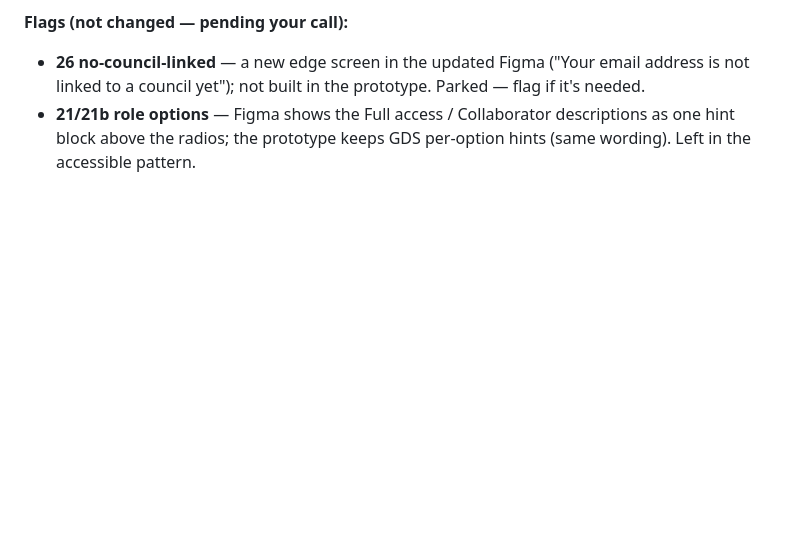
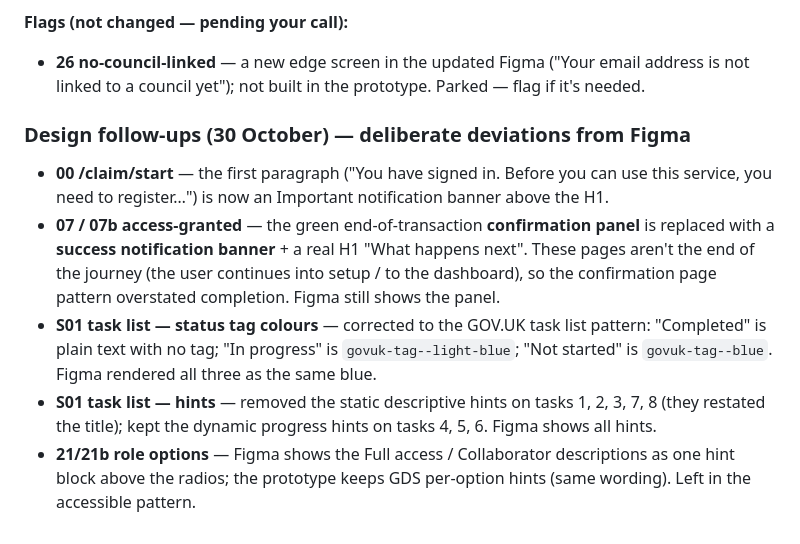
Before and after one commit to communitiesuk/lg-webcaf-prototype, a Markdown page: docs/figma-deviations.md, the part around the change. Drawn GitHub-style; blank space fills up the shorter version.

Commit message:
Record the 30 Oct Claim/task-list design deviations in the tracker
Co-Authored-By: Claude Opus 4.8 (1M context) <noreply@anthropic.com>

```diff
--- a/docs/figma-deviations.md
+++ b/docs/figma-deviations.md
@@ -554,6 +554,20 @@ user-visible).
 **Flags (not changed — pending your call):**
 - **26 no-council-linked** — a new edge screen in the updated Figma ("Your email address is
   not linked to a council yet"); not built in the prototype. Parked — flag if it's needed.
+
+### Design follow-ups (30 October) — deliberate deviations from Figma
+
+- **00 /claim/start** — the first paragraph ("You have signed in. Before you can use this
+  service, you need to register…") is now an Important notification banner above the H1.
+- **07 / 07b access-granted** — the green end-of-transaction **confirmation panel** is replaced
+  with a **success notification banner** + a real H1 "What happens next". These pages aren't
+  the end of the journey (the user continues into setup / to the dashboard), so the confirmation
+  page pattern overstated completion. Figma still shows the panel.
+- **S01 task list — status tag colours** — corrected to the GOV.UK task list pattern:
+  "Completed" is plain text with no tag; "In progress" is `govuk-tag--light-blue`; "Not started"
+  is `govuk-tag--blue`. Figma rendered all three as the same blue.
+- **S01 task list — hints** — removed the static descriptive hints on tasks 1, 2, 3, 7, 8 (they
+  restated the title); kept the dynamic progress hints on tasks 4, 5, 6. Figma shows all hints.
 - **21/21b role options** — Figma shows the Full access / Collaborator descriptions as one
   hint block above the radios; the prototype keeps GDS per-option hints (same wording). Left
   in the accessible pattern.
```
